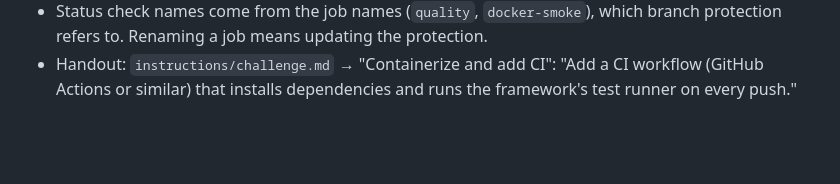
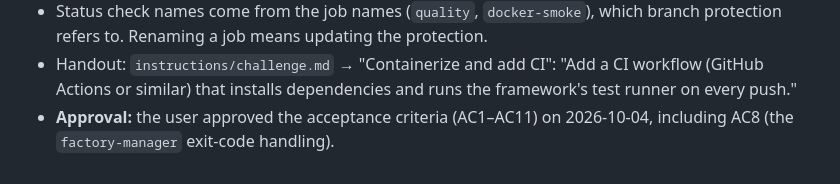
Before and after one commit to Jeko92/learning-companion-v2, a Markdown page: work/ci-tests/ticket.md, the part around the change. Rendered like a GitHub page; blank space fills up the shorter version.

Commit message:
docs(ci-tests): record approval of the acceptance criteria

```diff
--- a/work/ci-tests/ticket.md
+++ b/work/ci-tests/ticket.md
@@ -72,3 +72,4 @@ As the person running this AI factory, I want every push and pull request checke
 - CI can't run before the branch is pushed, and pushing is only allowed once `final-review` passes. So the first real run is on the ticket's PR (AC6). A red run stops `factory-manager` before the merge, and a human decides on a fix.
 - Status check names come from the job names (`quality`, `docker-smoke`), which branch protection refers to. Renaming a job means updating the protection.
 - Handout: `instructions/challenge.md` → "Containerize and add CI": "Add a CI workflow (GitHub Actions or similar) that installs dependencies and runs the framework's test runner on every push."
+- **Approval:** the user approved the acceptance criteria (AC1–AC11) on 2026-10-04, including AC8 (the `factory-manager` exit-code handling).
```
